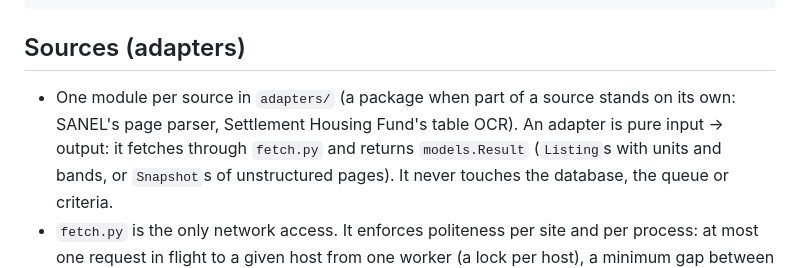
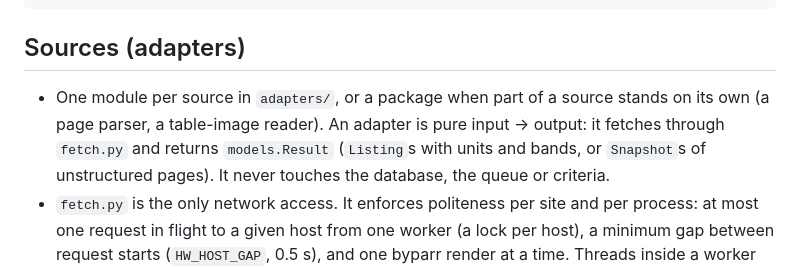
Before and after one commit to kensac/housing-watch, a Markdown page: docs/ARCHITECTURE.md, the part around the change. GitHub-like rendering.

Commit message:
docs: adapters may be packages

```diff
--- a/docs/ARCHITECTURE.md
+++ b/docs/ARCHITECTURE.md
@@ -12,8 +12,8 @@ queries.py  digest.py  web/ frontend/  READ      what changed, what fits
 
 ## Sources (adapters)
 
-- One module per source in `adapters/` (a package when part of a source stands on its own: SANEL's
-  page parser, Settlement Housing Fund's table OCR). An adapter is pure input → output: it fetches through
+- One module per source in `adapters/`, or a package when part of a source stands on its own (a
+  page parser, a table-image reader). An adapter is pure input → output: it fetches through
   `fetch.py` and returns `models.Result` (`Listing`s with units and bands, or `Snapshot`s of
   unstructured pages). It never touches the database, the queue or criteria.
 - `fetch.py` is the only network access. It enforces politeness per site and per process: at most
```
